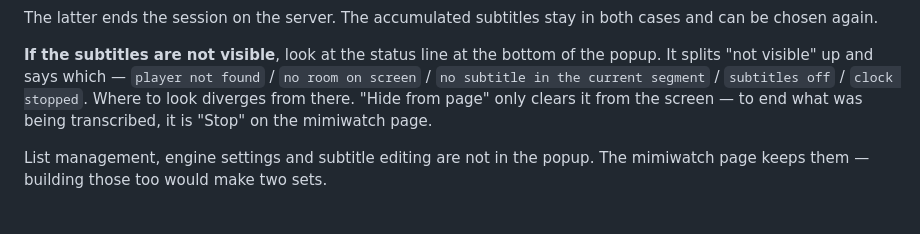
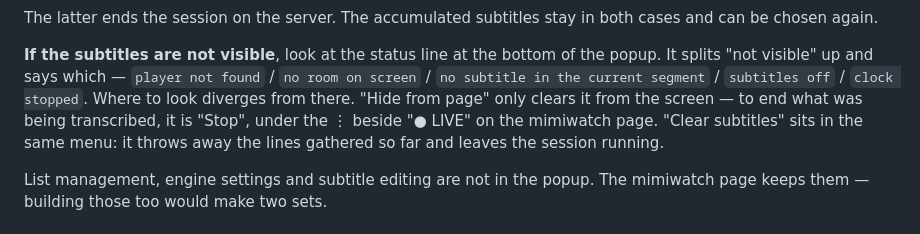
Before and after one commit to chisacam/mimiwatch, a Markdown page: docs/GUIDE.md, the part around the change. GitHub-like rendering.

```diff
--- a/docs/GUIDE.md
+++ b/docs/GUIDE.md
@@ -973,8 +973,9 @@ cases and can be chosen again.
 the popup. It splits "not visible" up and says which — `player not found` /
 `no room on screen` / `no subtitle in the current segment` / `subtitles off` /
 `clock stopped`. Where to look diverges from there. "Hide from page" only clears it from
-the screen — to end what was being transcribed, it is "Stop" on the mimiwatch
-page.
+the screen — to end what was being transcribed, it is "Stop", under the ⋮ beside
+"● LIVE" on the mimiwatch page. "Clear subtitles" sits in the same menu: it
+throws away the lines gathered so far and leaves the session running.
 
 List management, engine settings and subtitle editing are not in the popup. The
 mimiwatch page keeps them — building those too would make two sets.
```
Also changed, not shown: REVIEW.md (deleted, +0 -267 lines), docs/GUIDE.ko.md (+2 -1 lines).
